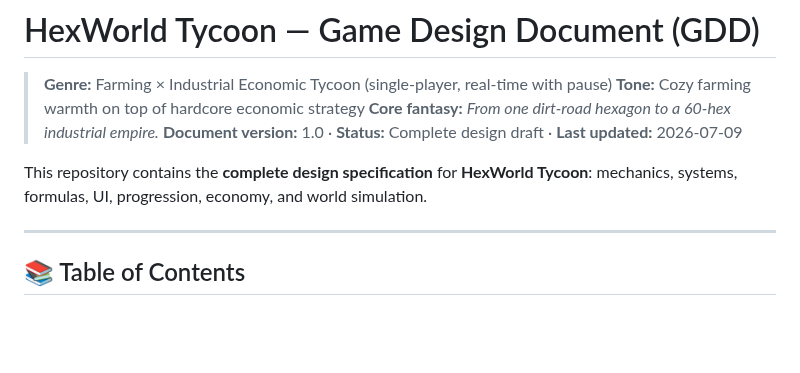
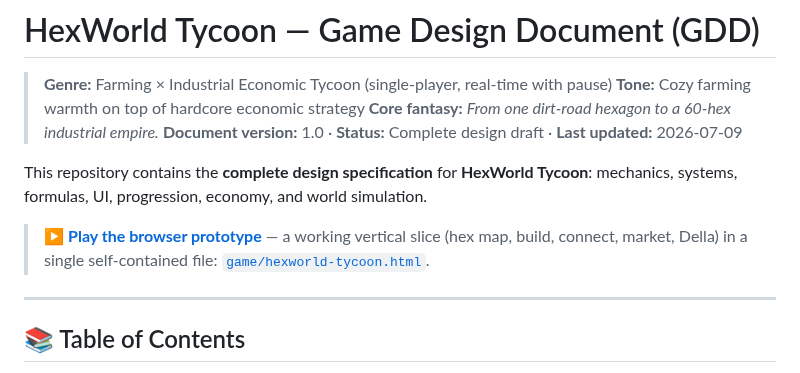
Before and after one commit to shuva18325/Zombie-Phycological-Horror-Game-, a Markdown page: docs/README.md, the part around the change. Drawn GitHub-style; blank space fills up the shorter version.

```diff
--- a/docs/README.md
+++ b/docs/README.md
@@ -7,6 +7,10 @@
 
 This repository contains the **complete design specification** for **HexWorld Tycoon**:
 mechanics, systems, formulas, UI, progression, economy, and world simulation.
+
+> ▶️ **[Play the browser prototype](https://claude.ai/code/artifact/500a9dbc-4568-4654-8693-ab83c6d6cd4b)** — a working vertical slice
+> (hex map, build, connect, market, Della) in a single self-contained file:
+> [`game/hexworld-tycoon.html`](../game/hexworld-tycoon.html).
 
 ---
 
```
Also changed, not shown: README.md (+11 -0 lines), docs/11-social-connections.md (+3 -2 lines), docs/assets/wife-character.png, 2 other files.
